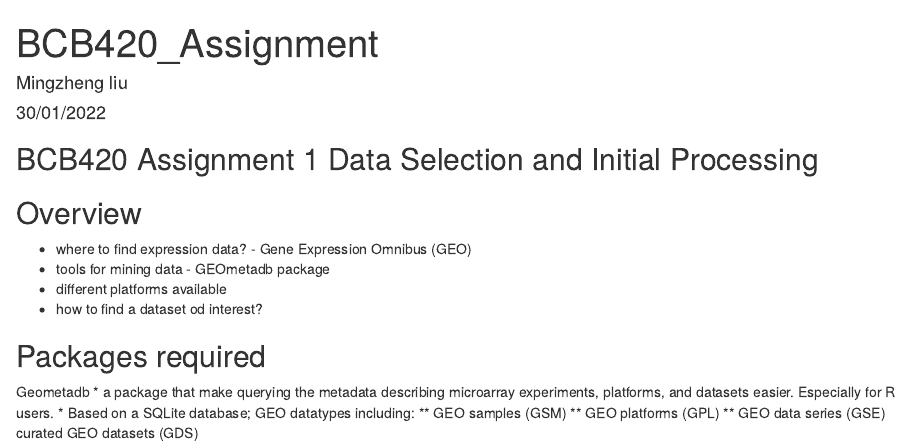
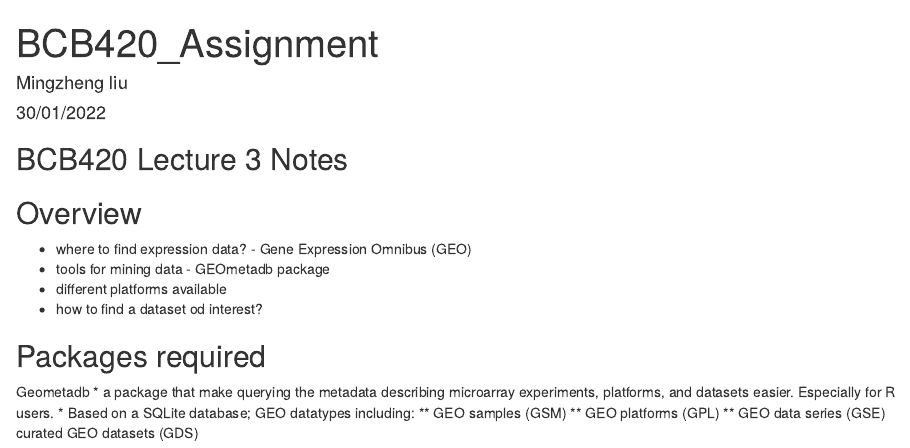
Before and after one commit to bcb420-2023/Mingzheng_Liu, an R Markdown document (Lecture3Notes.Rmd): the page in a window 1100 px wide, from its top. Rendered offline with R 4.5, knitr and Pandoc, with nearby package versions; some code elsewhere in the file could not run offline.

Commit message:
upadate lec notes

```diff
--- a/Lecture3Notes.Rmd
+++ b/Lecture3Notes.Rmd
@@ -7,7 +7,7 @@ editor_options:
   markdown:
     wrap: 72
 ---
- BCB420 Assignment 1 Data Selection and Initial Processing
+ BCB420 Lecture 3 Notes
 ---
 ## Overview
 * where to find expression data? - Gene Expression Omnibus (GEO)
```
